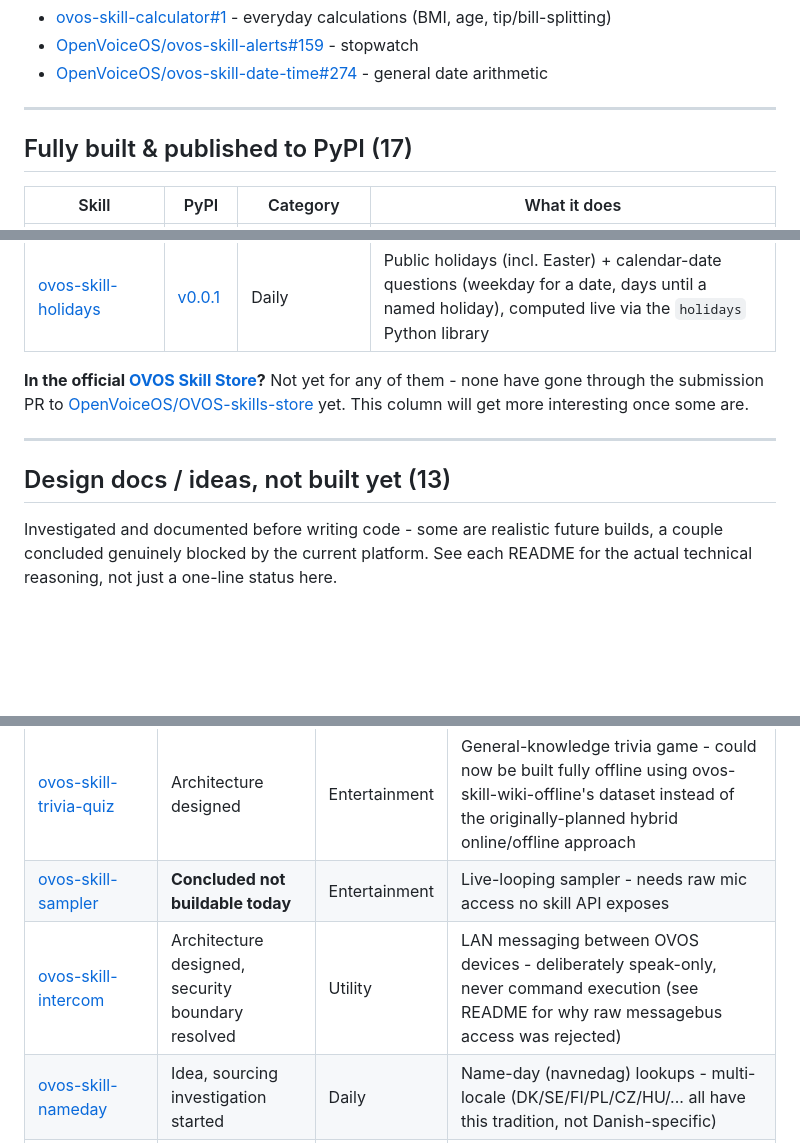
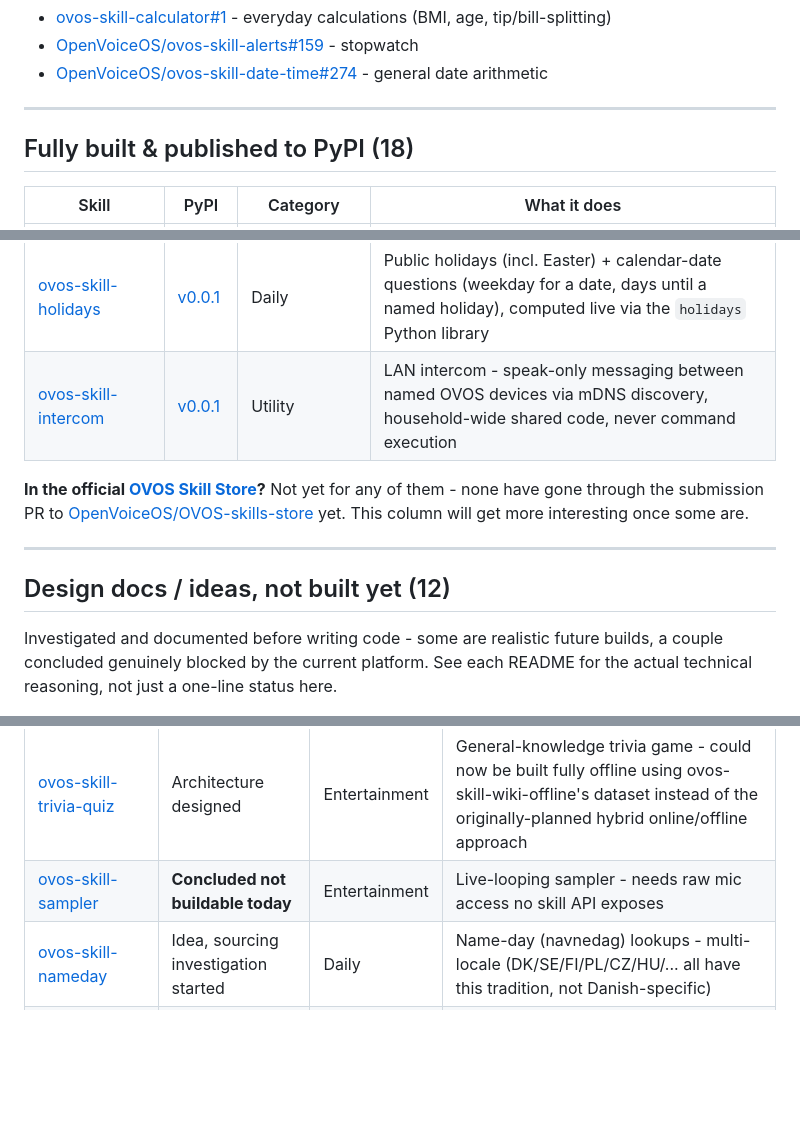
Before and after one commit to andlo/ovos-skills-directory, a Markdown page: README.md, 3 parts joined by grey strips. GitHub-like rendering; blank space fills up the shorter version.

Commit message:
intercom: move to Fully built & published to PyPI (v0.0.1 live)
Fully built: 17->18, Design docs: 13->12.

```diff
--- a/README.md
+++ b/README.md
@@ -23,7 +23,7 @@ better than a new one - waiting on review, not yet built):
 
 ---
 
-## Fully built & published to PyPI (17)
+## Fully built & published to PyPI (18)
 
 | Skill | PyPI | Category | What it does |
 |---|---|---|---|
@@ -44,6 +44,7 @@ better than a new one - waiting on review, not yet built):
 | [ovos-skill-geography-practice](https://github.com/andlo/ovos-skill-geography-practice) | [v0.0.3](https://pypi.org/project/ovos-skill-geography-practice/) | Education | Quiz + teach-then-practice on top of ovos-skill-geography (capitals/continents/borders) |
 | [ovos-skill-wiki-offline](https://github.com/andlo/ovos-skill-wiki-offline) | [v0.0.7](https://pypi.org/project/ovos-skill-wiki-offline/) | Utility | Offline general-knowledge fallback covering Wikipedia's ~10,000 Level 4 Vital Articles (en/es/fr native, any other language via on-demand translation) |
 | [ovos-skill-holidays](https://github.com/andlo/ovos-skill-holidays) | [v0.0.1](https://pypi.org/project/ovos-skill-holidays/) | Daily | Public holidays (incl. Easter) + calendar-date questions (weekday for a date, days until a named holiday), computed live via the `holidays` Python library |
+| [ovos-skill-intercom](https://github.com/andlo/ovos-skill-intercom) | [v0.0.1](https://pypi.org/project/ovos-skill-intercom/) | Utility | LAN intercom - speak-only messaging between named OVOS devices via mDNS discovery, household-wide shared code, never command execution |
 
 **In the official [OVOS Skill Store](https://openvoiceos.github.io/OVOS-skills-store/)?**
 Not yet for any of them - none have gone through the submission PR to
@@ -52,7 +53,7 @@ yet. This column will get more interesting once some are.
 
 ---
 
-## Design docs / ideas, not built yet (13)
+## Design docs / ideas, not built yet (12)
 
 Investigated and documented before writing code - some are realistic
 future builds, a couple concluded genuinely blocked by the current
@@ -71,7 +72,6 @@ just a one-line status here.
 | [ovos-skill-spelling-practice](https://github.com/andlo/ovos-skill-spelling-practice) | Open question flagged (STT + bare letters) | Education | Quiz layer on top of the existing ovos-skill-spelling |
 | [ovos-skill-trivia-quiz](https://github.com/andlo/ovos-skill-trivia-quiz) | Architecture designed | Entertainment | General-knowledge trivia game - could now be built fully offline using ovos-skill-wiki-offline's dataset instead of the originally-planned hybrid online/offline approach |
 | [ovos-skill-sampler](https://github.com/andlo/ovos-skill-sampler) | **Concluded not buildable today** | Entertainment | Live-looping sampler - needs raw mic access no skill API exposes |
-| [ovos-skill-intercom](https://github.com/andlo/ovos-skill-intercom) | Architecture designed, security boundary resolved | Utility | LAN messaging between OVOS devices - deliberately speak-only, never command execution (see README for why raw messagebus access was rejected) |
 | [ovos-skill-nameday](https://github.com/andlo/ovos-skill-nameday) | Idea, sourcing investigation started | Daily | Name-day (navnedag) lookups - multi-locale (DK/SE/FI/PL/CZ/HU/... all have this tradition, not Danish-specific) |
 | [ovos-skill-recipe-helper](https://github.com/andlo/ovos-skill-recipe-helper) | Idea, data source identified | Daily | Offline recipes sourced from Wikibooks Cookbook (CC-BY-SA-4.0), unit conversion via ovos-skill-convert |
 
```
